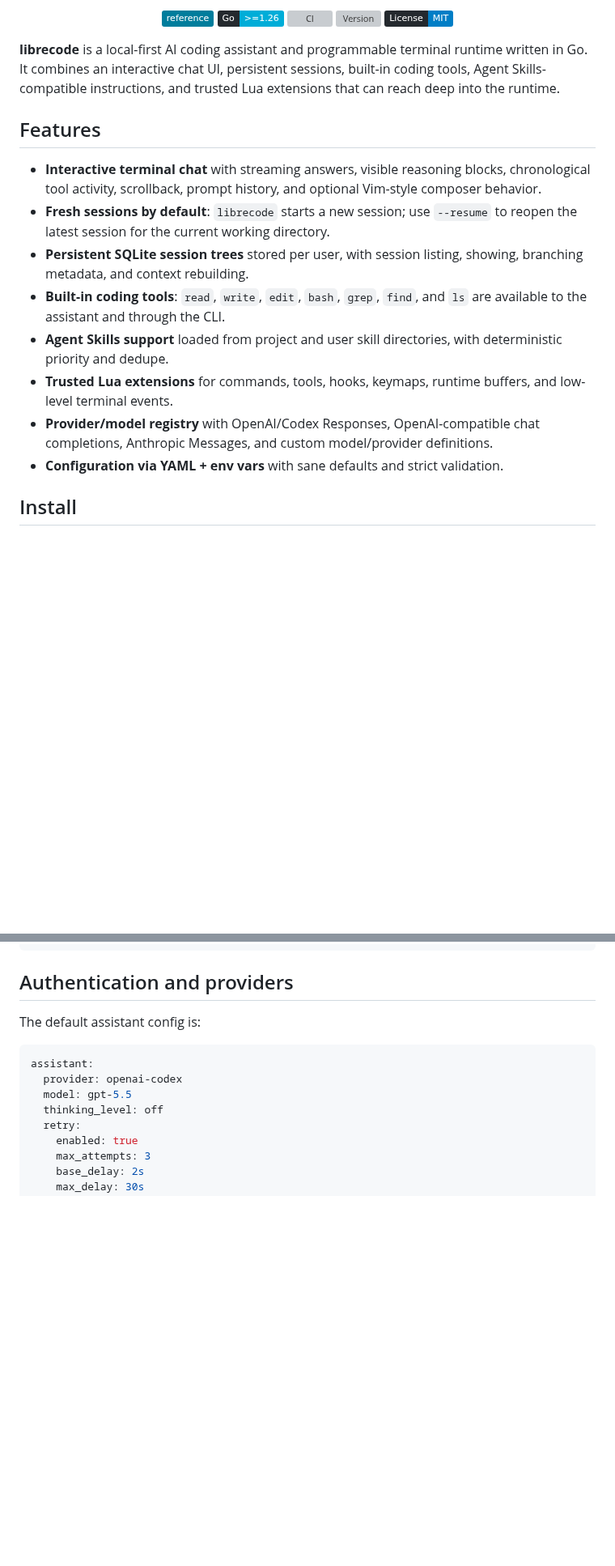
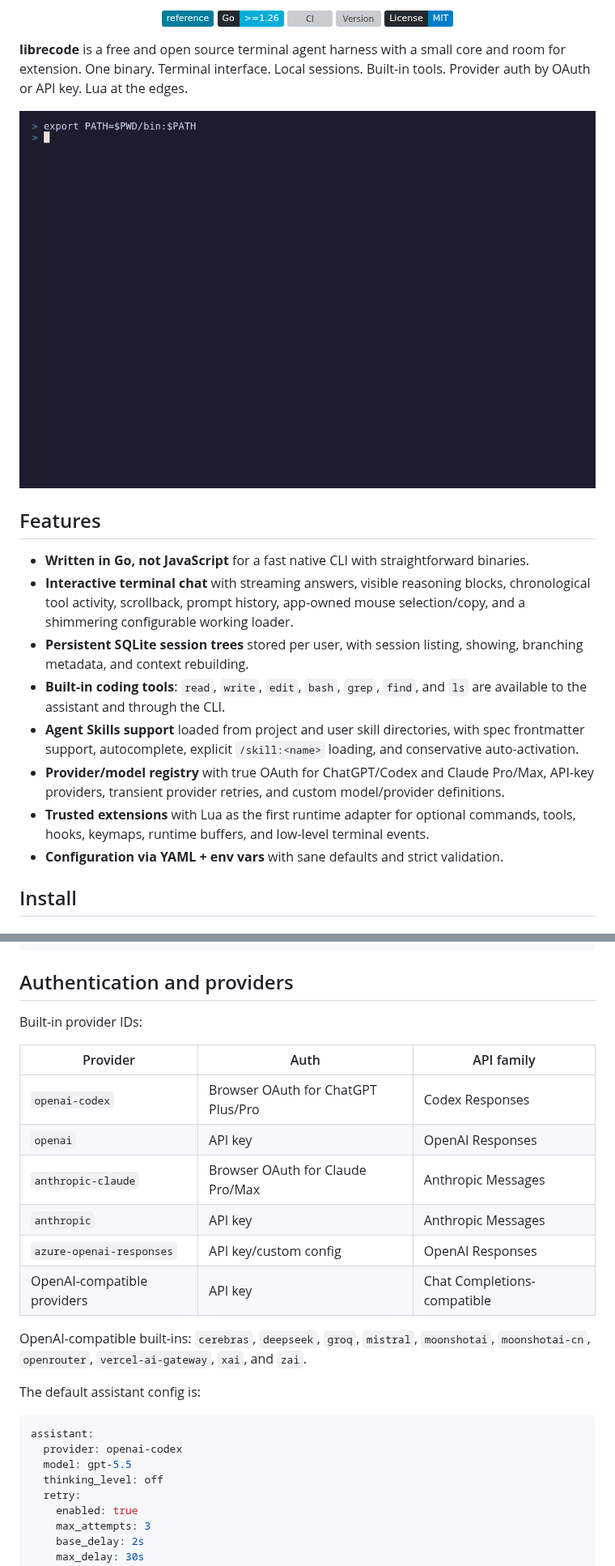
Before and after one commit to omarluq/librecode, a Markdown page: README.md, 2 parts joined by grey strips. Shown at 81% size. Rendered like a GitHub page; pictures changed too: docs/assets/librecode-introduce-yourself.gif (added); badges without logos; blank space fills up the shorter version; grey boxes are pictures that could not be loaded.

Commit message:
docs: refresh readme

````diff
--- a/README.md
+++ b/README.md
@@ -8,18 +10,21 @@
   <a href="LICENSE.txt"><img src="https://img.shields.io/badge/License-MIT-blue?style=flat&labelColor=24292e&logo=opensourceinitiative&logoColor=white" alt="License: MIT"></a>
 </p>
 
-**librecode** is a local-first AI coding assistant and programmable terminal runtime written in Go.
-It combines an interactive chat UI, persistent sessions, built-in coding tools, Agent Skills-compatible instructions, and trusted Lua extensions that can reach deep into the runtime.
+**librecode** is a free and open source terminal agent harness with a small core and room for extension. One binary. Terminal interface. Local sessions. Built-in tools. Provider auth by OAuth or API key. Lua at the edges.
+
+<p align="center">
+  <img src="docs/assets/librecode-introduce-yourself.gif" alt="librecode terminal demo" width="820">
+</p>
 
 ## Features
 
-- **Interactive terminal chat** with streaming answers, visible reasoning blocks, chronological tool activity, scrollback, prompt history, and optional Vim-style composer behavior.
-- **Fresh sessions by default**: `librecode` starts a new session; use `--resume` to reopen the latest session for the current working directory.
+- **Written in Go, not JavaScript** for a fast native CLI with straightforward binaries.
+- **Interactive terminal chat** with streaming answers, visible reasoning blocks, chronological tool activity, scrollback, prompt history, app-owned mouse selection/copy, and a shimmering configurable working loader.
 - **Persistent SQLite session trees** stored per user, with session listing, showing, branching metadata, and context rebuilding.
 - **Built-in coding tools**: `read`, `write`, `edit`, `bash`, `grep`, `find`, and `ls` are available to the assistant and through the CLI.
-- **Agent Skills support** loaded from project and user skill directories, with deterministic priority and dedupe.
-- **Trusted Lua extensions** for commands, tools, hooks, keymaps, runtime buffers, and low-level terminal events.
-- **Provider/model registry** with OpenAI/Codex Responses, OpenAI-compatible chat completions, Anthropic Messages, and custom model/provider definitions.
+- **Agent Skills support** loaded from project and user skill directories, with spec frontmatter support, autocomplete, explicit `/skill:<name>` loading, and conservative auto-activation.
+- **Provider/model registry** with true OAuth for ChatGPT/Codex and Claude Pro/Max, API-key providers, transient provider retries, and custom model/provider definitions.
+- **Trusted extensions** with Lua as the first runtime adapter for optional commands, tools, hooks, keymaps, runtime buffers, and low-level terminal events.
 - **Configuration via YAML + env vars** with sane defaults and strict validation.
 
 ## Install
@@ -83,6 +88,19 @@ librecode session show <session-id>
 
 ## Authentication and providers
 
+Built-in provider IDs:
+
+| Provider                    | Auth                               | API family                  |
+| --------------------------- | ---------------------------------- | --------------------------- |
+| `openai-codex`              | Browser OAuth for ChatGPT Plus/Pro | Codex Responses             |
+| `openai`                    | API key                            | OpenAI Responses            |
+| `anthropic-claude`          | Browser OAuth for Claude Pro/Max   | Anthropic Messages          |
+| `anthropic`                 | API key                            | Anthropic Messages          |
+| `azure-openai-responses`    | API key/custom config              | OpenAI Responses            |
+| OpenAI-compatible providers | API key                            | Chat Completions-compatible |
+
+OpenAI-compatible built-ins: `cerebras`, `deepseek`, `groq`, `mistral`, `moonshotai`, `moonshotai-cn`, `openrouter`, `vercel-ai-gateway`, `xai`, and `zai`.
+
 The default assistant config is:
 
 ```yaml
````
Also changed, not shown: other parts of README.md (+39 -25 lines), 1 other file.
